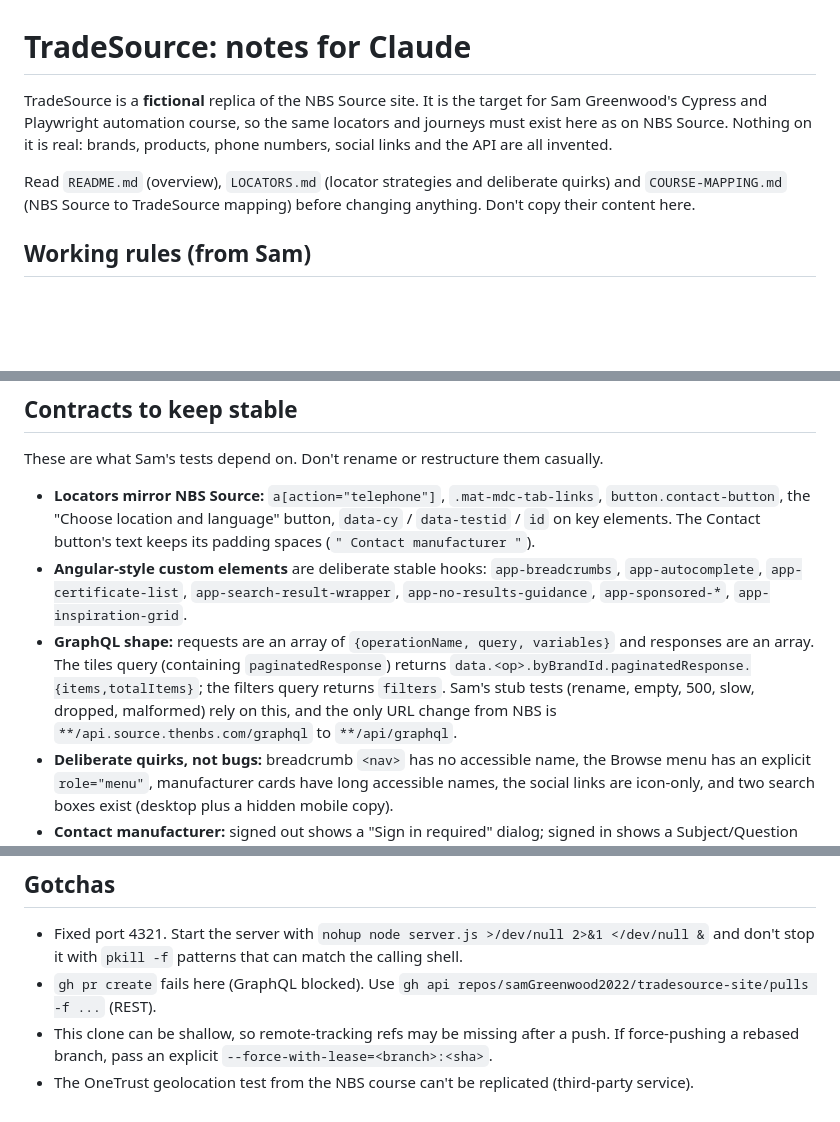
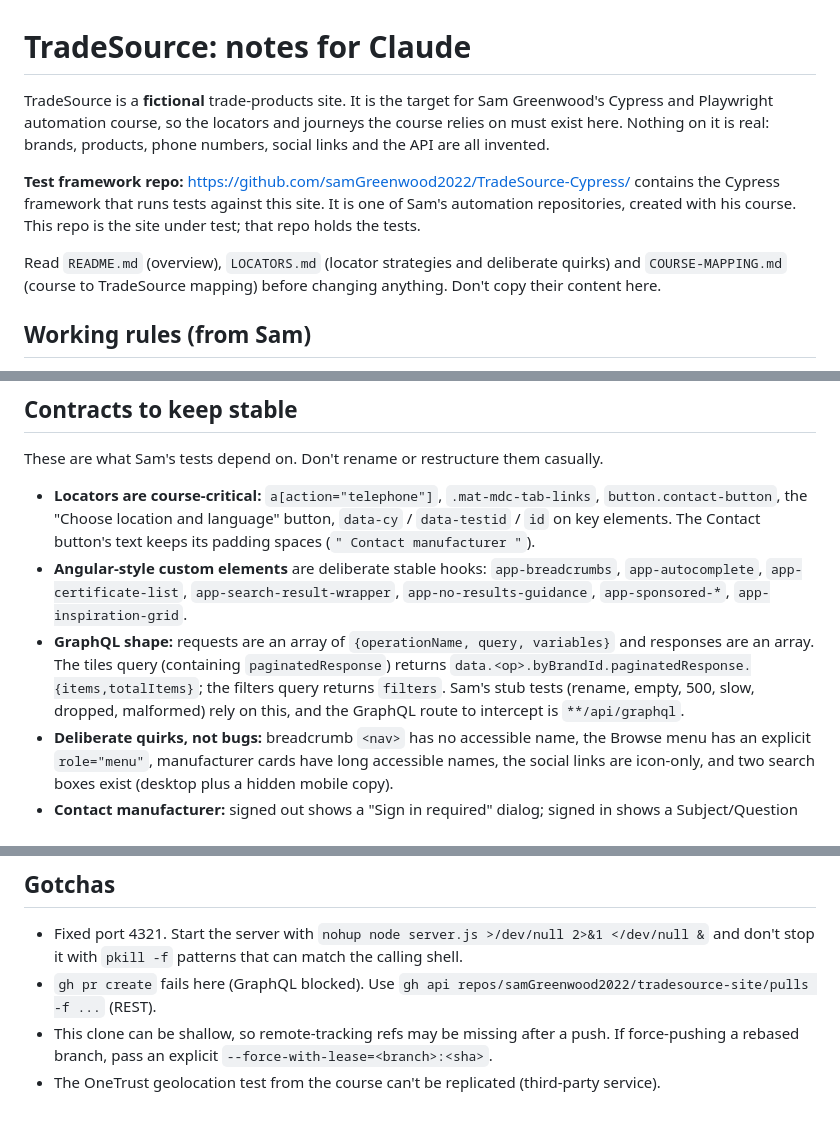
Before and after one commit to samGreenwood2022/tradesource-site, a Markdown page: CLAUDE.md, 3 parts joined by grey strips. Drawn GitHub-style; blank space fills up the shorter version.

Commit message:
Update CLAUDE.md to clarify site purpose and locators for automation course

```diff
--- a/CLAUDE.md
+++ b/CLAUDE.md
@@ -1,8 +1,10 @@
 # TradeSource: notes for Claude
 
-TradeSource is a **fictional** replica of the NBS Source site. It is the target for Sam Greenwood's Cypress and Playwright automation course, so the same locators and journeys must exist here as on NBS Source. Nothing on it is real: brands, products, phone numbers, social links and the API are all invented.
+TradeSource is a **fictional** trade-products site. It is the target for Sam Greenwood's Cypress and Playwright automation course, so the locators and journeys the course relies on must exist here. Nothing on it is real: brands, products, phone numbers, social links and the API are all invented.
 
-Read `README.md` (overview), `LOCATORS.md` (locator strategies and deliberate quirks) and `COURSE-MAPPING.md` (NBS Source to TradeSource mapping) before changing anything. Don't copy their content here.
+**Test framework repo:** https://github.com/samGreenwood2022/TradeSource-Cypress/ contains the Cypress framework that runs tests against this site. It is one of Sam's automation repositories, created with his course. This repo is the site under test; that repo holds the tests.
+
+Read `README.md` (overview), `LOCATORS.md` (locator strategies and deliberate quirks) and `COURSE-MAPPING.md` (course to TradeSource mapping) before changing anything. Don't copy their content here.
 
 ## Working rules (from Sam)
 
@@ -29,9 +31,9 @@ Read `README.md` (overview), `LOCATORS.md` (locator strategies and deliberate qu
 
 These are what Sam's tests depend on. Don't rename or restructure them casually.
 
-- **Locators mirror NBS Source:** `a[action="telephone"]`, `.mat-mdc-tab-links`, `button.contact-button`, the "Choose location and language" button, `data-cy` / `data-testid` / `id` on key elements. The Contact button's text keeps its padding spaces (`" Contact manufacturer "`).
+- **Locators are course-critical:** `a[action="telephone"]`, `.mat-mdc-tab-links`, `button.contact-button`, the "Choose location and language" button, `data-cy` / `data-testid` / `id` on key elements. The Contact button's text keeps its padding spaces (`" Contact manufacturer "`).
 - **Angular-style custom elements** are deliberate stable hooks: `app-breadcrumbs`, `app-autocomplete`, `app-certificate-list`, `app-search-result-wrapper`, `app-no-results-guidance`, `app-sponsored-*`, `app-inspiration-grid`.
-- **GraphQL shape:** requests are an array of `{operationName, query, variables}` and responses are an array. The tiles query (containing `paginatedResponse`) returns `data.<op>.byBrandId.paginatedResponse.{items,totalItems}`; the filters query returns `filters`. Sam's stub tests (rename, empty, 500, slow, dropped, malformed) rely on this, and the only URL change from NBS is `**/api.source.thenbs.com/graphql` to `**/api/graphql`.
+- **GraphQL shape:** requests are an array of `{operationName, query, variables}` and responses are an array. The tiles query (containing `paginatedResponse`) returns `data.<op>.byBrandId.paginatedResponse.{items,totalItems}`; the filters query returns `filters`. Sam's stub tests (rename, empty, 500, slow, dropped, malformed) rely on this, and the GraphQL route to intercept is `**/api/graphql`.
 - **Deliberate quirks, not bugs:** breadcrumb `<nav>` has no accessible name, the Browse menu has an explicit `role="menu"`, manufacturer cards have long accessible names, the social links are icon-only, and two search boxes exist (desktop plus a hidden mobile copy).
 - **Contact manufacturer:** signed out shows a "Sign in required" dialog; signed in shows a Subject/Question form posting to `/api/contact-manufacturer`. When the dialog is open, the header "Sign in" and the dialog's "Sign in to continue" can both match, so tests scope to `role=dialog`.
 - **Region selector:** the header locale button opens a panel; the Location, Language and banner Country controls are custom `role=combobox` / `listbox` / `option` widgets (deliberately not native `<select>`, so `selectOption()` doesn't work). Saving a different country shows "Confirm region change", then goes to the homepage and shows a bottom "Region reminder" banner. The detected country is fixed at the UK; state is `localStorage` `tradesource.region` and `sessionStorage` `tradesource.regionBannerDismissed`. URLs stay `/en/gb/...` whatever the region.
@@ -45,4 +47,4 @@ These are what Sam's tests depend on. Don't rename or restructure them casually.
 - Fixed port 4321. Start the server with `nohup node server.js >/dev/null 2>&1 </dev/null &` and don't stop it with `pkill -f` patterns that can match the calling shell.
 - `gh pr create` fails here (GraphQL blocked). Use `gh api repos/samGreenwood2022/tradesource-site/pulls -f ...` (REST).
 - This clone can be shallow, so remote-tracking refs may be missing after a push. If force-pushing a rebased branch, pass an explicit `--force-with-lease=<branch>:<sha>`.
-- The OneTrust geolocation test from the NBS course can't be replicated (third-party service).
+- The OneTrust geolocation test from the course can't be replicated (third-party service).
```
